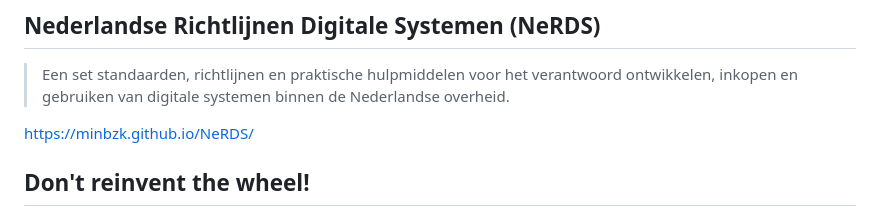
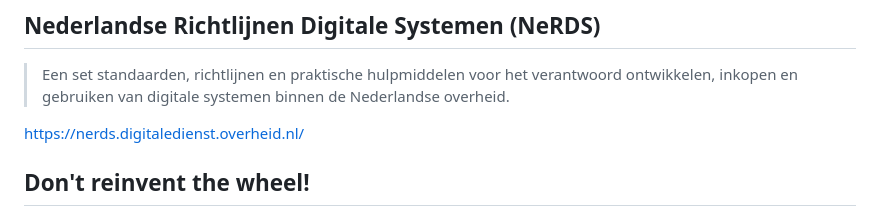
Before and after one commit to dvh/slideshows, a Markdown page: shows/interoperabiliteit/index.md, the part around the change. GitHub-like rendering.

Commit message:
Links naar de NeRDS omzetten naar nerds.digitaledienst.overheid.nl
De Nederlandse Richtlijn Digitale Systemen heeft een eigen domein. Het
oude GitHub Pages-adres stuurt nog door, maar niet met een echte redirect.

```diff
--- a/shows/interoperabiliteit/index.md
+++ b/shows/interoperabiliteit/index.md
@@ -14,7 +14,7 @@ Dimitri van Hees
 
 > Een set standaarden, richtlijnen en praktische hulpmiddelen voor het verantwoord ontwikkelen, inkopen en gebruiken van digitale systemen binnen de Nederlandse overheid.
 
-https://minbzk.github.io/NeRDS/
+https://nerds.digitaledienst.overheid.nl/
 
 ## Don't reinvent the wheel!
 <!-- _class: title -->
```
